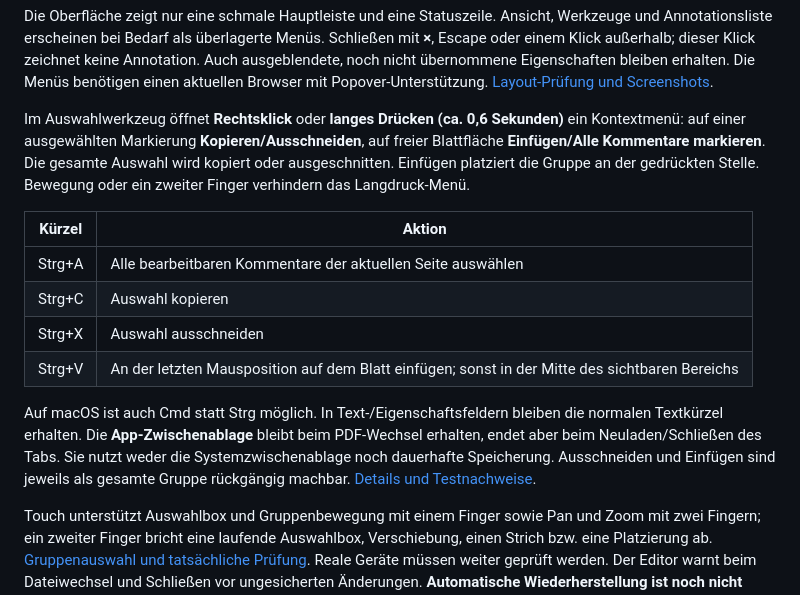
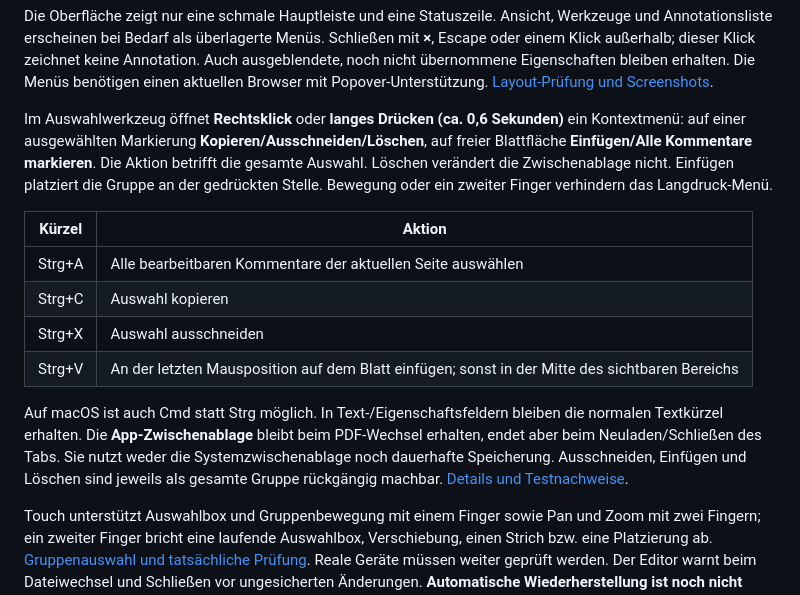
Before and after one commit to roju0ch/PDF-Annotation-Editor, a Markdown page: README.md, the part around the change. Rendered like a GitHub page.

Commit message:
feat: delete selected annotations from context menu

```diff
--- a/README.md
+++ b/README.md
@@ -18,7 +18,7 @@ Die [Browser-Vorschau](https://roju0ch.github.io/PDF-Annotation-Editor/) zeigt d
 
 Die Oberfläche zeigt nur eine schmale Hauptleiste und eine Statuszeile. Ansicht, Werkzeuge und Annotationsliste erscheinen bei Bedarf als überlagerte Menüs. Schließen mit **×**, Escape oder einem Klick außerhalb; dieser Klick zeichnet keine Annotation. Auch ausgeblendete, noch nicht übernommene Eigenschaften bleiben erhalten. Die Menüs benötigen einen aktuellen Browser mit Popover-Unterstützung. [Layout-Prüfung und Screenshots](docs/COMPACT_LAYOUT.md).
 
-Im Auswahlwerkzeug öffnet **Rechtsklick** oder **langes Drücken (ca. 0,6 Sekunden)** ein Kontextmenü: auf einer ausgewählten Markierung **Kopieren/Ausschneiden**, auf freier Blattfläche **Einfügen/Alle Kommentare markieren**. Die gesamte Auswahl wird kopiert oder ausgeschnitten. Einfügen platziert die Gruppe an der gedrückten Stelle. Bewegung oder ein zweiter Finger verhindern das Langdruck-Menü.
+Im Auswahlwerkzeug öffnet **Rechtsklick** oder **langes Drücken (ca. 0,6 Sekunden)** ein Kontextmenü: auf einer ausgewählten Markierung **Kopieren/Ausschneiden/Löschen**, auf freier Blattfläche **Einfügen/Alle Kommentare markieren**. Die Aktion betrifft die gesamte Auswahl. Löschen verändert die Zwischenablage nicht. Einfügen platziert die Gruppe an der gedrückten Stelle. Bewegung oder ein zweiter Finger verhindern das Langdruck-Menü.
 
 | Kürzel | Aktion |
 | --- | --- |
@@ -27,7 +27,7 @@ Im Auswahlwerkzeug öffnet **Rechtsklick** oder **langes Drücken (ca. 0,6 Sekun
 | Strg+X | Auswahl ausschneiden |
 | Strg+V | An der letzten Mausposition auf dem Blatt einfügen; sonst in der Mitte des sichtbaren Bereichs |
 
-Auf macOS ist auch Cmd statt Strg möglich. In Text-/Eigenschaftsfeldern bleiben die normalen Textkürzel erhalten. Die **App-Zwischenablage** bleibt beim PDF-Wechsel erhalten, endet aber beim Neuladen/Schließen des Tabs. Sie nutzt weder die Systemzwischenablage noch dauerhafte Speicherung. Ausschneiden und Einfügen sind jeweils als gesamte Gruppe rückgängig machbar. [Details und Testnachweise](docs/CONTEXT_CLIPBOARD.md).
+Auf macOS ist auch Cmd statt Strg möglich. In Text-/Eigenschaftsfeldern bleiben die normalen Textkürzel erhalten. Die **App-Zwischenablage** bleibt beim PDF-Wechsel erhalten, endet aber beim Neuladen/Schließen des Tabs. Sie nutzt weder die Systemzwischenablage noch dauerhafte Speicherung. Ausschneiden, Einfügen und Löschen sind jeweils als gesamte Gruppe rückgängig machbar. [Details und Testnachweise](docs/CONTEXT_CLIPBOARD.md).
 
 Touch unterstützt Auswahlbox und Gruppenbewegung mit einem Finger sowie Pan und Zoom mit zwei Fingern; ein zweiter Finger bricht eine laufende Auswahlbox, Verschiebung, einen Strich bzw. eine Platzierung ab. [Gruppenauswahl und tatsächliche Prüfung](docs/GROUP_SELECTION.md). Reale Geräte müssen weiter geprüft werden. Der Editor warnt beim Dateiwechsel und Schließen vor ungesicherten Änderungen. **Automatische Wiederherstellung ist noch nicht enthalten:** regelmäßig exportieren. Textfelder haben zunächst eine feste Ausgangsgröße; nachträgliche Größenänderung, weitere Formen, Textmarker und kontinuierliches Radieren folgen später.
 
```
Also changed, not shown: docs/CONTEXT_CLIPBOARD.md (+4 -2 lines), docs/images/context-touch-selection.png, 3 other files.
